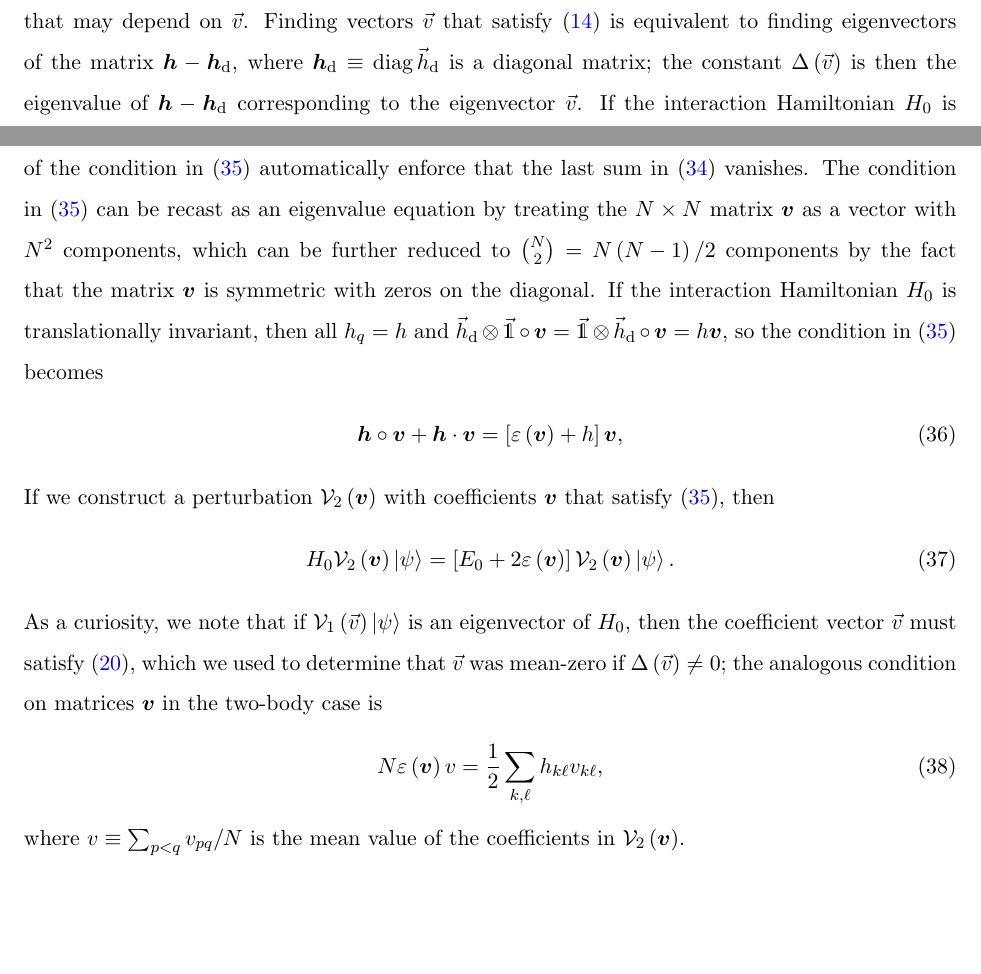
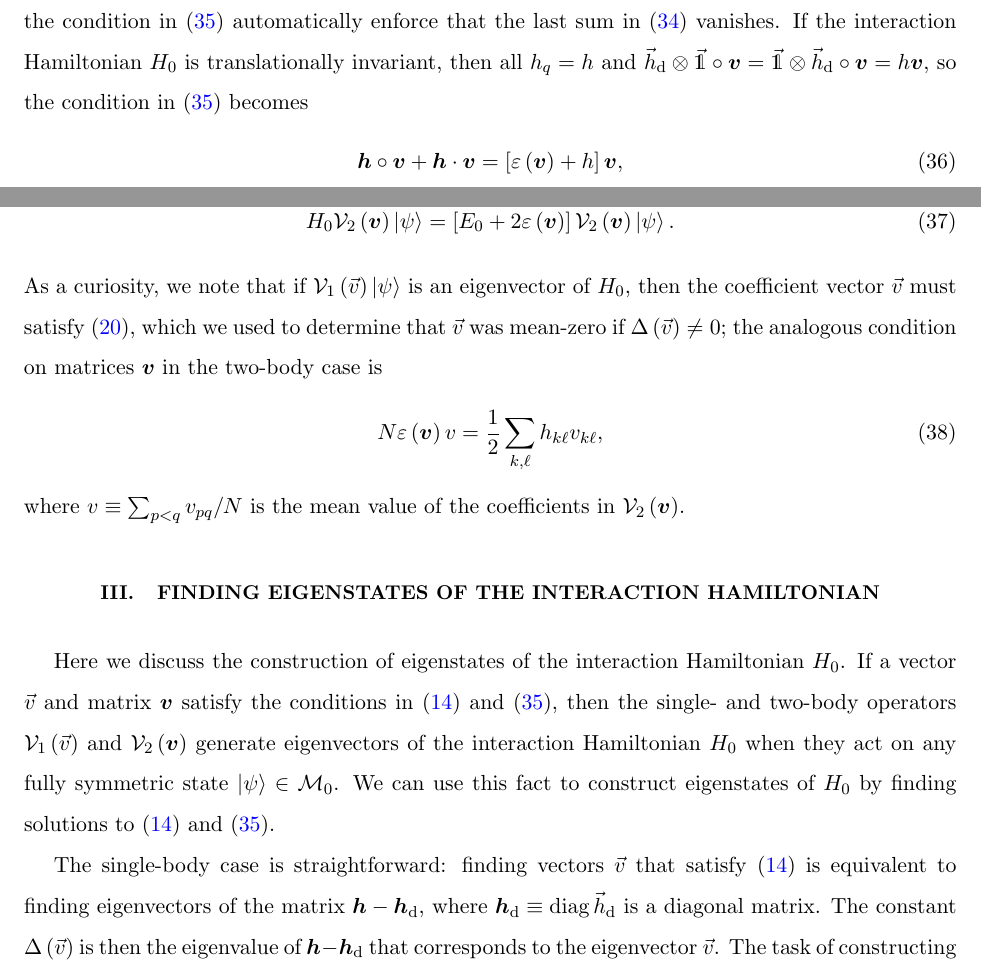
Before and after one commit to perlinm/rey_research, a LaTeX paper (collective_sun/sun_perturbation.tex): two parts of pages 3 and 6 of 6 before the commit and two parts of pages 5 and 6 of 7 after it, joined at a grey line, cut so that both start at the same text, the shorter picture padded with empty space. Compiled offline with pdfLaTeX.

Commit message:
added section on finding eigenvectors of the non-uniform interaction Hamiltonian

```diff
--- a/collective_sun/sun_perturbation.tex
+++ b/collective_sun/sun_perturbation.tex
@@ -40,10 +40,12 @@
 \newcommand{\up}{\uparrow}
 \newcommand{\dn}{\downarrow}
 
-\renewcommand{\d}{\text{d}} % for infinitesimals
+\renewcommand{\d}{\text{d}}
 \newcommand{\x}{\text{x}}
 \newcommand{\y}{\text{y}}
 \newcommand{\z}{\text{z}}
+
+\newcommand{\e}{\varepsilon}
 
 \newcommand{\B}{\mathcal{B}}
 \newcommand{\D}{\mathcal{D}}
@@ -250,9 +252,3 @@ where $\m h\c\v v$ is an ordinary matrix-vector product of $\m h$ and
 $\v v$, with components $\sum_q h_{kq} v_q$; $\v h_\d\oc\v v$ is an
 element-wise (Hadamard) product of $\v h_\d$ and $\v v$, with
 components $h_k v_k$; and $\Delta\p{\v v}$ is some constant that may
-depend on $\v v$.  Finding vectors $\v v$ that satisfy
-\eqref{eq:v_cond_1} is equivalent to finding eigenvectors of the
-matrix $\m h-\m h_\d$, where $\m h_\d\equiv\diag\v h_\d$ is a diagonal
-matrix; the constant $\Delta\p{\v v}$ is then the eigenvalue of
-$\m h-\m h_\d$ corresponding to the eigenvector $\v v$.  If the
-interaction Hamiltonian $H_0$ is translationally invariant, then all
@@ -436,23 +432,18 @@ $\sum_q h_{kq} v_{q\ell}$; $\v\1$ is a constant vector of ones; and
 $\v h_\d\otimes\v\1$ is a tensor product of $\v h_\d$ and $\v\1$.
 Note that the diagonal components of the condition in
 \eqref{eq:v_cond_2} automatically enforce that the last sum in
-\eqref{eq:H_V2_psi_mid} vanishes.  The condition in
-\eqref{eq:v_cond_2} can be recast as an eigenvalue equation by
-treating the $N\times N$ matrix $\m v$ as a vector with $N^2$
-components, which can be further reduced to ${N\choose2}=N\p{N-1}/2$
-components by the fact that the matrix $\m v$ is symmetric with zeros
-on the diagonal.  If the interaction Hamiltonian $H_0$ is
-translationally invariant, then all $h_q=h$ and
+\eqref{eq:H_V2_psi_mid} vanishes.  If the interaction Hamiltonian
+$H_0$ is translationally invariant, then all $h_q=h$ and
 $\v h_\d\otimes\v\1\oc\m v=\v\1\otimes\v h_\d\oc\m v=h\m v$, so the
 condition in \eqref{eq:v_cond_2} becomes
 \begin{align}
-  \m h\oc\m v + \m h\c\m v = \sp{\varepsilon\p{\m v}+h} \m v,
+  \m h\oc\m v + \m h\c\m v = \sp{\e\p{\m v}+h} \m v,
 \end{align}
 If we construct a perturbation $\V_2\p{\m v}$ with coefficients $\m v$
 that satisfy \eqref{eq:v_cond_2}, then
 \begin{align}
   H_0 \V_2\p{\m v} \ket\psi
-  = \sp{E_0 + 2\varepsilon\p{\m v}} \V_2\p{\m v} \ket\psi.
+  = \sp{E_0 + 2\e\p{\m v}} \V_2\p{\m v} \ket\psi.
 \end{align}
 As a curiosity, we note that if $\V_1\p{\v v}\ket\psi$ is an
 eigenvector of $H_0$, then the coefficient vector $\v v$ must satisfy
@@ -460,8 +451,26 @@ eigenvector of $H_0$, then the coefficient vector $\v v$ must satisfy
 if $\Delta\p{\v v}\ne0$; the analogous condition on matrices $\m v$ in
 the two-body case is
 \begin{align}
-  N \varepsilon\p{\m v} v = \f12 \sum_{k,\ell} h_{k\ell} v_{k\ell},
+  N \e\p{\m v} v = \f12 \sum_{k,\ell} h_{k\ell} v_{k\ell},
 \end{align}
 where $v\equiv\sum_{p<q}v_{pq}/N$ is the mean value of the
 coefficients in $\V_2\p{\m v}$.
 
+%%%%%%%%%%%%%%%%%%%%%%%%%%%%%%%%%%%%%%%%%%%%%%%%%%%%%%%%%%%%%%%%%%%%%%
+\section{Finding eigenstates of the interaction Hamiltonian}
+
+Here we discuss the construction of eigenstates of the interaction
+Hamiltonian $H_0$.  If a vector $\v v$ and matrix $\m v$ satisfy the
+conditions in \eqref{eq:v_cond_1} and \eqref{eq:v_cond_2}, then the
+single- and two-body operators $\V_1\p{\v v}$ and $\V_2\p{\m v}$
+generate eigenvectors of the interaction Hamiltonian $H_0$ when they
+act on any fully symmetric state $\ket\psi\in\M_0$.  We can use this
+fact to construct eigenstates of $H_0$ by finding solutions to
+\eqref{eq:v_cond_1} and \eqref{eq:v_cond_2}.
+
+The single-body case is straightforward: finding vectors $\v v$ that
+satisfy \eqref{eq:v_cond_1} is equivalent to finding eigenvectors of
+the matrix $\m h-\m h_\d$, where $\m h_\d\equiv\diag\v h_\d$ is a
+diagonal matrix.  The constant $\Delta\p{\v v}$ is then the eigenvalue
+of $\m h-\m h_\d$ that corresponds to the eigenvector $\v v$.  The
+task of constructing eigenvectors $\V_1\p{\v v}\ket\psi$ of $H_0$ and
```
Also changed, not shown: collective_sun/sun_perturbation.tex (44 more changed lines).
